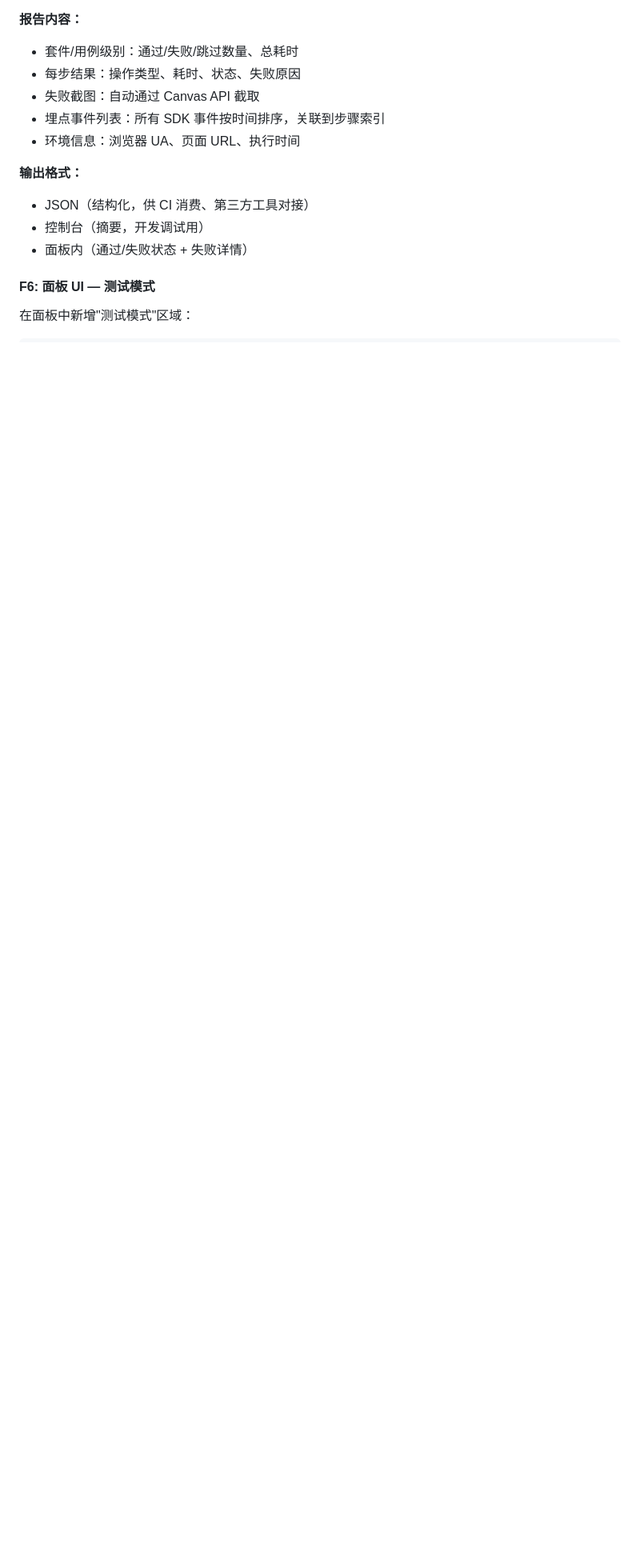
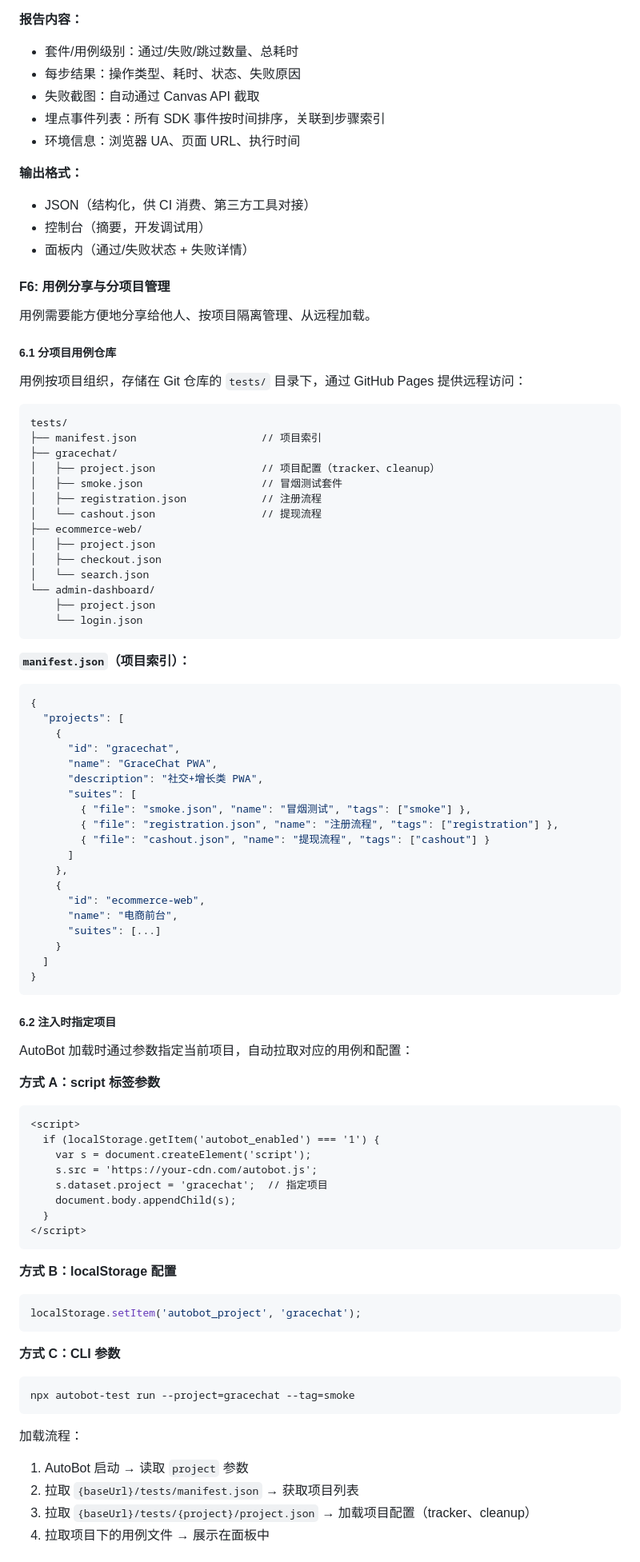
Before and after one commit to presence-io/sitin-pwa-automation, a Markdown page: docs/prd.md, the part around one of its changes. Shown at 80% size. Drawn GitHub-style; blank space fills up the shorter version.

````diff
--- a/docs/prd.md
+++ b/docs/prd.md
@@ -301,6 +302,83 @@ TestSuite
 - 控制台（摘要，开发调试用）
 - 面板内（通过/失败状态 + 失败详情）
 
-#### F6: 面板 UI — 测试模式
+#### F6: 用例分享与分项目管理
 
-在面板中新增"测试模式"区域：
+用例需要能方便地分享给他人、按项目隔离管理、从远程加载。
+
+##### 6.1 分项目用例仓库
+
+用例按项目组织，存储在 Git 仓库的 `tests/` 目录下，通过 GitHub Pages 提供远程访问：
+
+```
+tests/
+├── manifest.json                    // 项目索引
+├── gracechat/
+│   ├── project.json                 // 项目配置（tracker、cleanup）
+│   ├── smoke.json                   // 冒烟测试套件
+│   ├── registration.json            // 注册流程
+│   └── cashout.json                 // 提现流程
+├── ecommerce-web/
+│   ├── project.json
+│   ├── checkout.json
+│   └── search.json
+└── admin-dashboard/
+    ├── project.json
+    └── login.json
+```
+
+**`manifest.json`（项目索引）：**
+```json
+{
+  "projects": [
+    {
+      "id": "gracechat",
+      "name": "GraceChat PWA",
+      "description": "社交+增长类 PWA",
+      "suites": [
+        { "file": "smoke.json", "name": "冒烟测试", "tags": ["smoke"] },
+        { "file": "registration.json", "name": "注册流程", "tags": ["registration"] },
+        { "file": "cashout.json", "name": "提现流程", "tags": ["cashout"] }
+      ]
+    },
+    {
+      "id": "ecommerce-web",
+      "name": "电商前台",
+      "suites": [...]
+    }
+  ]
+}
+```
+
+##### 6.2 注入时指定项目
+
+AutoBot 加载时通过参数指定当前项目，自动拉取对应的用例和配置：
+
+**方式 A：script 标签参数**
+```html
+<script>
+  if (localStorage.getItem('autobot_enabled') === '1') {
+    var s = document.createElement('script');
+    s.src = 'https://your-cdn.com/autobot.js';
+    s.dataset.project = 'gracechat';  // 指定项目
+    document.body.appendChild(s);
+  }
+</script>
+```
+
+**方式 B：localStorage 配置**
+```js
+localStorage.setItem('autobot_project', 'gracechat');
+```
+
+**方式 C：CLI 参数**
+```bash
+npx autobot-test run --project=gracechat --tag=smoke
+```
+
+加载流程：
+1. AutoBot 启动 → 读取 `project` 参数
+2. 拉取 `{baseUrl}/tests/manifest.json` → 获取项目列表
+3. 拉取 `{baseUrl}/tests/{project}/project.json` → 加载项目配置（tracker、cleanup）
+4. 拉取项目下的用例文件 → 展示在面板中
+
````
Also changed, not shown: other parts of docs/prd.md (+78 -26 lines).
